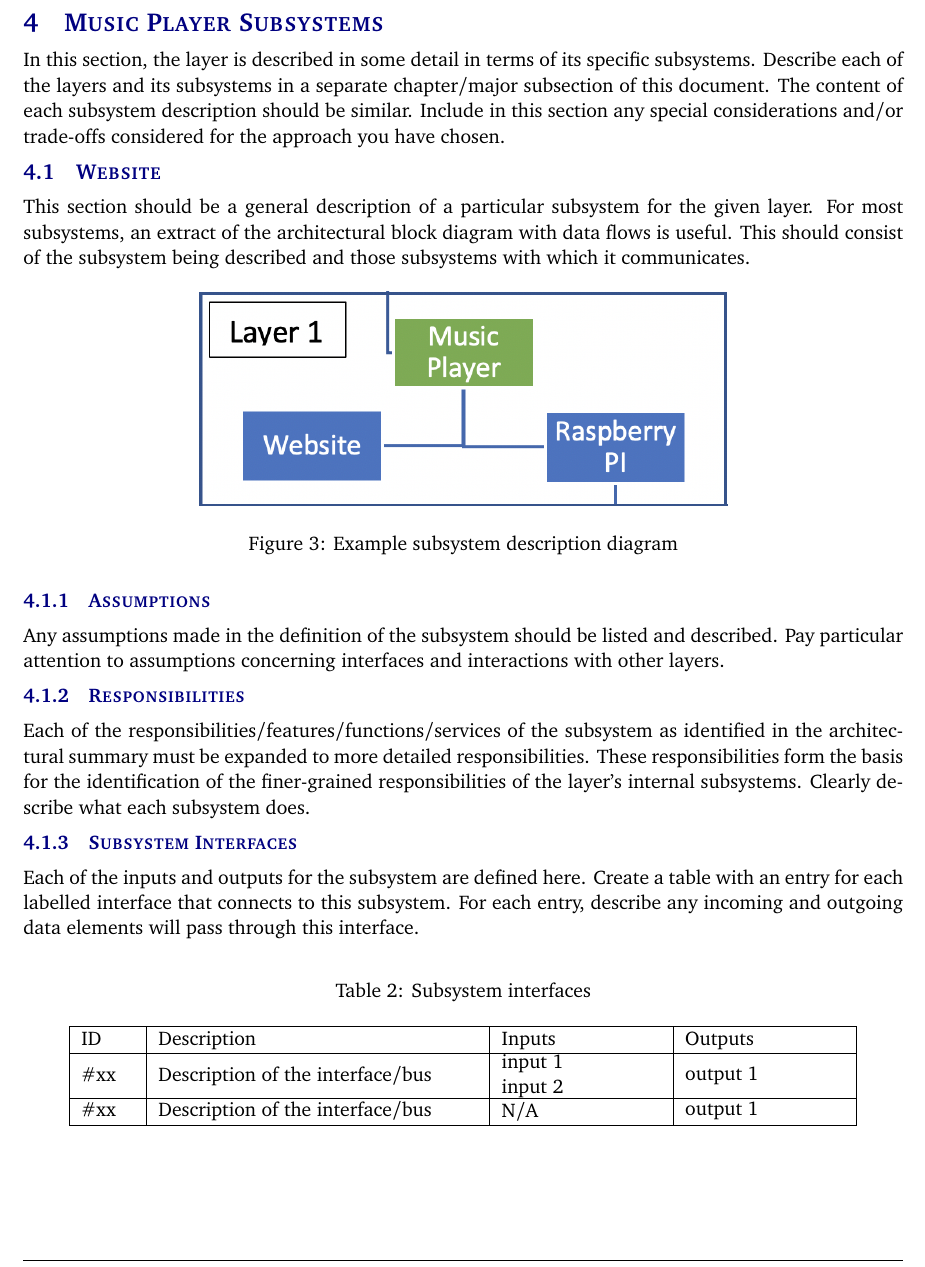
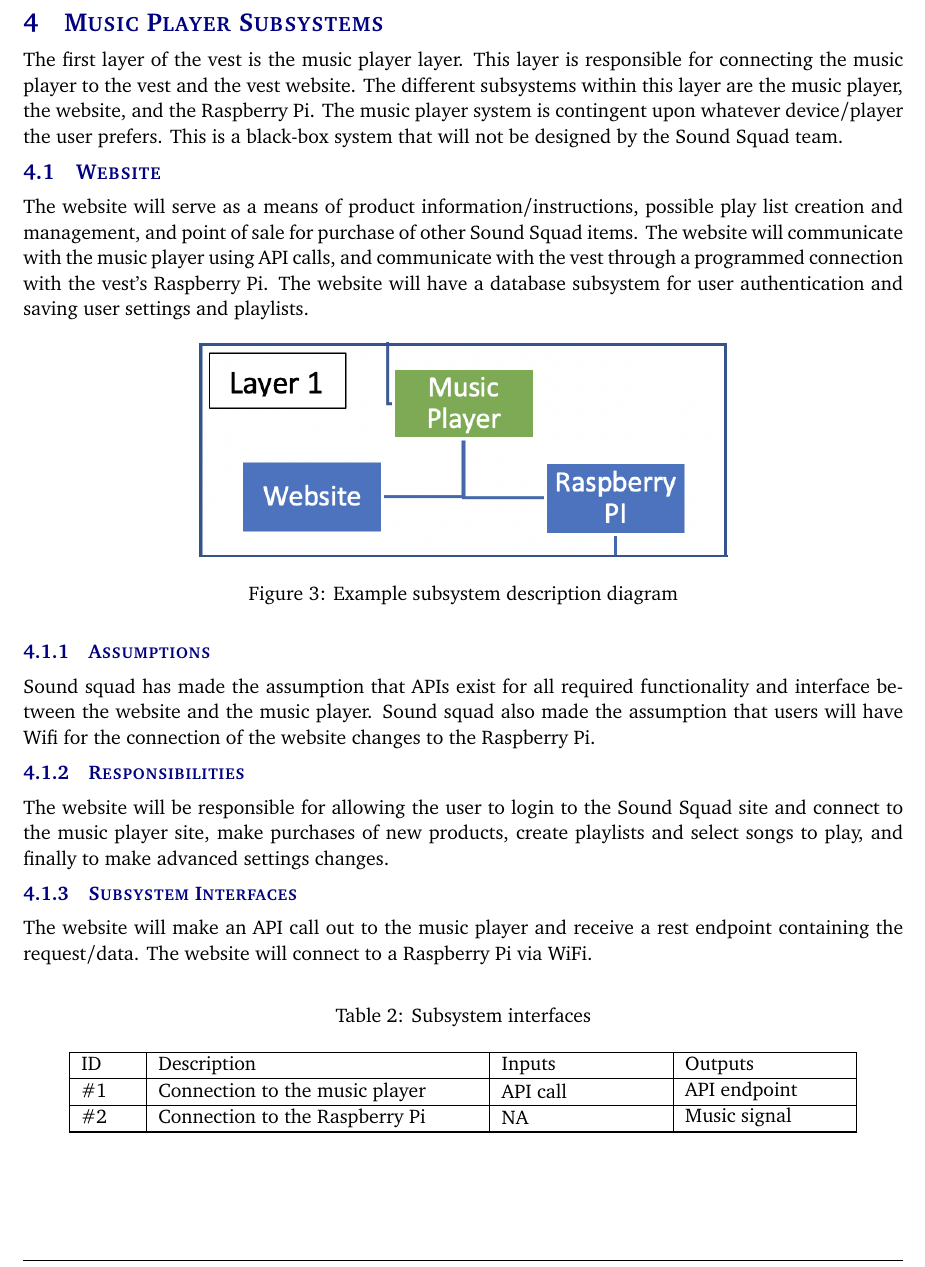
Before and after one commit to JeovanniSantos/SeniorDesignProjectCharter, a LaTeX document (architectural design specification latex/architectural_design_specification.tex, which reads architectural design specification latex/tex/music_player.tex): part of page 8 of 14, cut so that both start at the same text. Compiled offline with pdfLaTeX.

Commit message:
Anena Sims - Completed the Music Player description & Website section

```diff
--- a/architectural design specification latex/tex/music_player.tex
+++ b/architectural design specification latex/tex/music_player.tex
@@ -1,7 +1,7 @@
-In this section, the layer is described in some detail in terms of its specific subsystems. Describe each of the layers and its subsystems in a separate chapter/major subsection of this document. The content of each subsystem description should be similar. Include in this section any special considerations and/or trade-offs considered for the approach you have chosen.
+The first layer of the vest is the music player layer. This layer is responsible for connecting the music player to the vest and the vest website. The different subsystems within this layer are the music player, the website, and the Raspberry Pi. The music player system is contingent upon whatever device/player the user prefers. This is a black-box system that will not be designed by the Sound Squad team.
 
 \subsection{Website}
-This section should be a general description of a particular subsystem for the given layer. For most subsystems, an extract of the architectural block diagram with data flows is useful. This should consist of the subsystem being described and those subsystems with which it communicates.
+The website will serve as a means of product information/instructions, possible play list creation and management, and point of sale for purchase of other Sound Squad items. The website will communicate with the music player using API calls, and communicate with the vest through a programmed connection with the vest's Raspberry Pi. The website will have a database subsystem for user authentication and saving user settings and playlists.
 
 \begin{figure}[h!]
 	\centering
@@ -10,13 +10,13 @@ This section should be a general description of a particular subsystem for the g
 \end{figure}
 
 \subsubsection{Assumptions}
-Any assumptions made in the definition of the subsystem should be listed and described. Pay particular attention to assumptions concerning interfaces and interactions with other layers.
+Sound squad has made the assumption that APIs exist for all required functionality and interface between the website and the music player. Sound squad also made the assumption that users will have Wifi for the connection of the website changes to the Raspberry Pi.
 
 \subsubsection{Responsibilities}
-Each of the responsibilities/features/functions/services of the subsystem as identified in the architectural summary must be expanded to more detailed responsibilities. These responsibilities form the basis for the identification of the finer-grained responsibilities of the layer's internal subsystems. Clearly describe what each subsystem does.
+The website will be responsible for allowing the user to login to the Sound Squad site and connect to the music player site, make purchases of new products, create playlists and select songs to play, and finally to make advanced settings changes.
 
 \subsubsection{Subsystem Interfaces}
-Each of the inputs and outputs for the subsystem are defined here. Create a table with an entry for each labelled interface that connects to this subsystem. For each entry, describe any incoming and outgoing data elements will pass through this interface.
+The website will make an API call out to the music player and receive a rest endpoint containing the request/data. The website will connect to a Raspberry Pi via WiFi.
 
 \begin {table}[H]
 \caption {Subsystem interfaces}
@@ -24,8 +24,8 @@ Each of the inputs and outputs for the subsystem are defined here. Create a tabl
     \begin{tabular}{ | p{1cm} | p{6cm} | p{3cm} | p{3cm} |}
     \hline
     ID & Description & Inputs & Outputs \\ \hline
-    \#xx & Description of the interface/bus & \pbox{3cm}{input 1 \\ input 2} & \pbox{3cm}{output 1}  \\ \hline
-    \#xx & Description of the interface/bus & \pbox{3cm}{N/A} & \pbox{3cm}{output 1}  \\ \hline
+    \#1 & Connection to the music player & \pbox{3cm}{API call} & \pbox{3cm}{API endpoint}  \\ \hline
+    \#2 & Connection to the Raspberry Pi & \pbox{3cm}{NA} & \pbox{3cm}{Music signal}  \\ \hline
     \end{tabular}
 \end{center}
 \end{table}
```
